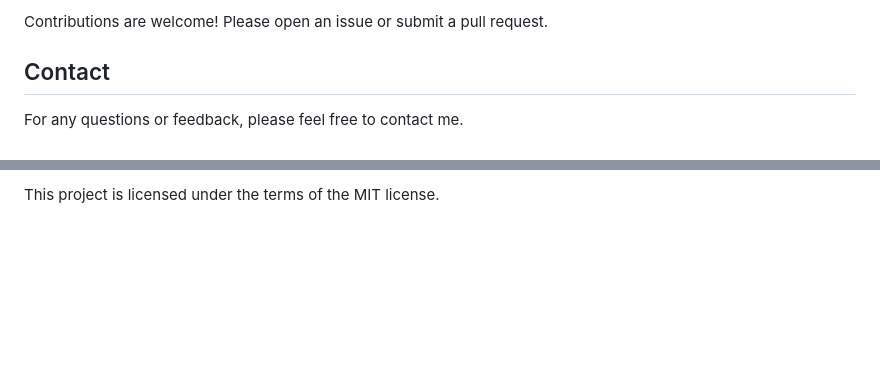
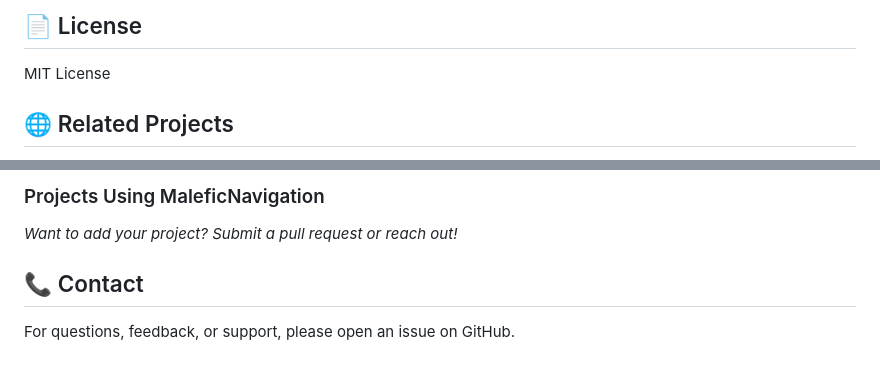
Before and after one commit to MaleficCompose/MaleficNavigation, a Markdown page: README.md, 2 parts joined by grey strips. GitHub-like rendering; blank space fills up the shorter version.

```diff
--- a/README.md
+++ b/README.md
@@ -175,7 +162,7 @@ If you want to add your project here, you can submit a pull request or reach out
 
-Contributions are welcome! Please open an issue or submit a pull request.
+## 📄 License
 
-## Contact
+MIT License
 
-For any questions or feedback, please feel free to contact me.
+## 🌐 Related Projects
 
@@ -183,2 +171,8 @@ For any questions or feedback, please feel free to contact me.
 
-This project is licensed under the terms of the MIT license.
+### Projects Using MaleficNavigation
+
+*Want to add your project? Submit a pull request or reach out!*
+
+## 📞 Contact
+
+For questions, feedback, or support, please open an issue on GitHub.
```
Also changed, not shown: other parts of README.md (+93 -105 lines).
